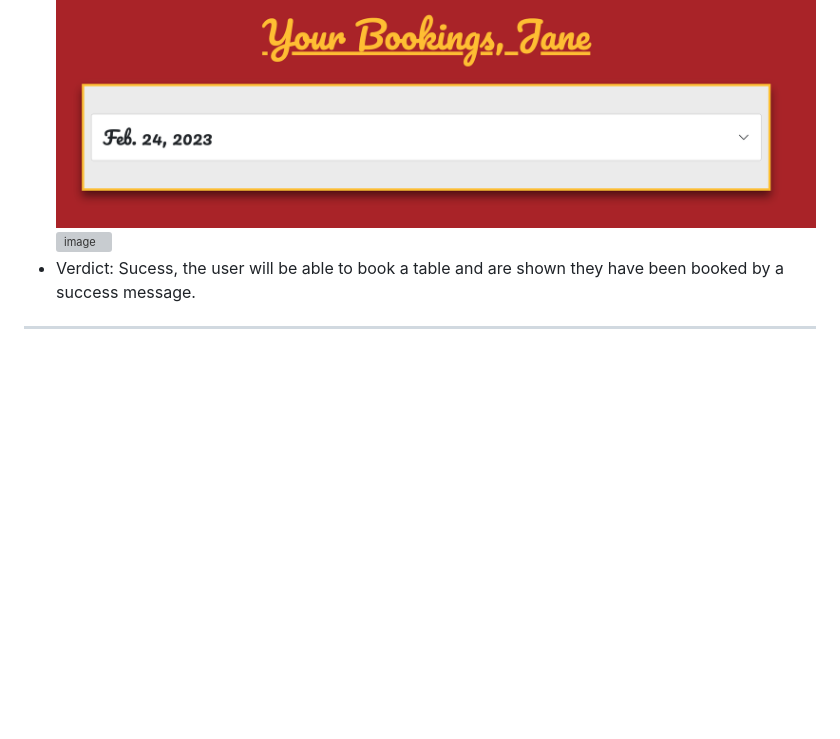
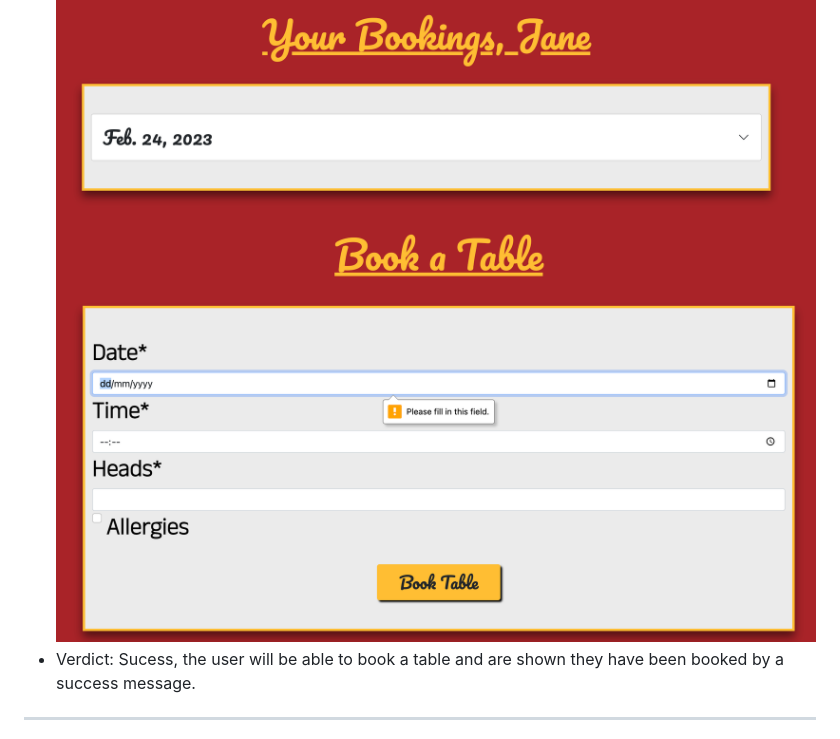
Before and after one commit to Bethieieio/DDs_Diner, a Markdown page: README.md, the part around the change. Drawn GitHub-style; blank space fills up the shorter version; grey boxes are pictures that could not be loaded.

Commit message:
fix images again..

```diff
--- a/README.md
+++ b/README.md
@@ -104,7 +104,7 @@ Below are the links and names of the people who look the photos I used for my pr
 - Test: I used website to book a table at a specific time, date and number of guests. I also tried to see if it's possible to submit a blank table.
 - Result: Once the tabe has been booked, it appears on the "Your Bookings" page. I saw the success message. You also cannot submit an empty form.
 ![image](assets/readme_assets/booking-table-test-one.png)
-![image](aassets/readme_assets/blank-booking-manual-test.png)
+![image](assets/readme_assets/blank-booking-manual-test.png)
 - Verdict: Sucess, the user will be able to book a table and are shown they have been booked by a success message.
 ***
 - Implementation: If for whatever reason the user needs to change the date, time, number of heads of allergy needs on a booking they have created, they should be able to do so.
```
